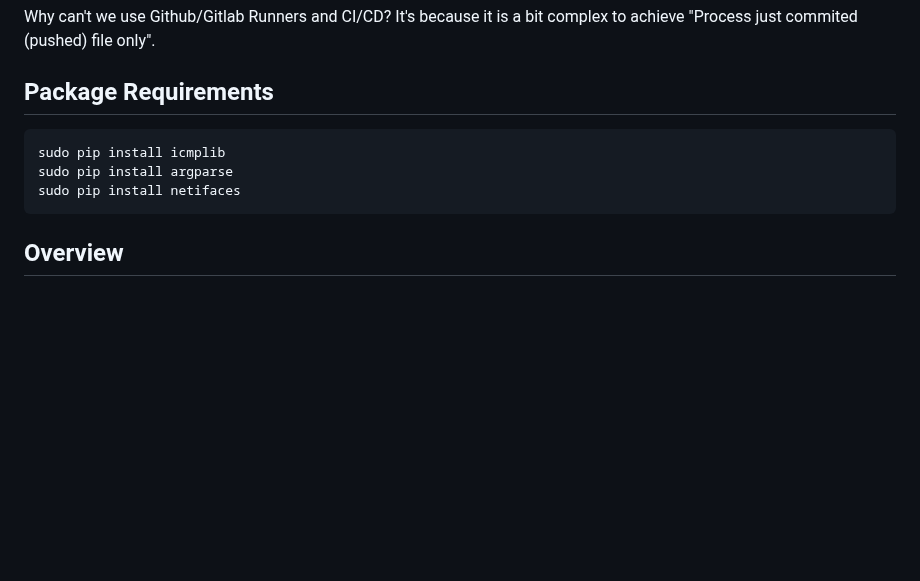
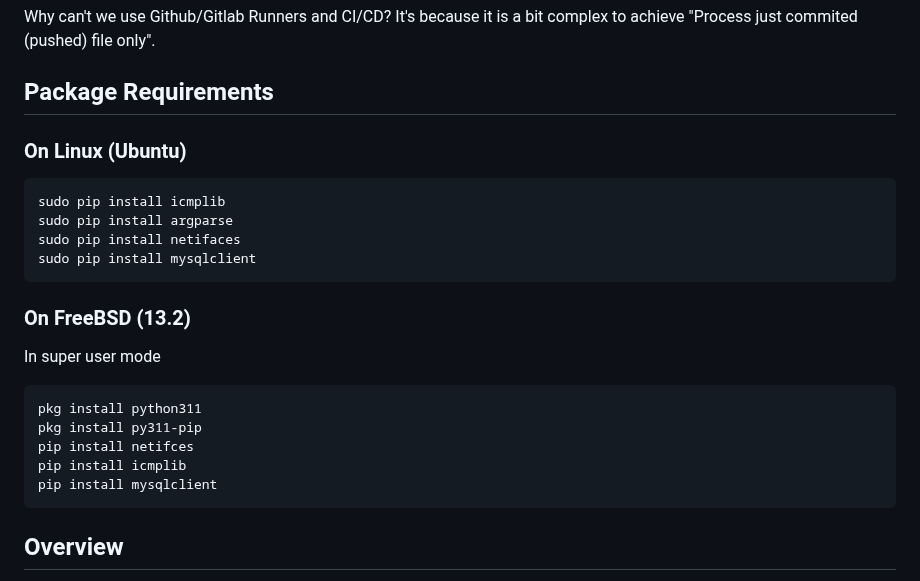
Before and after one commit to ravi688/PDV, a Markdown page: README.md, the part around the change. Rendered like a GitHub page; blank space fills up the shorter version.

````diff
--- a/README.md
+++ b/README.md
@@ -4,11 +4,23 @@ A tool to automate running C++ snippets of algorithms and data structures on dif
 Why can't we use Github/Gitlab Runners and CI/CD? It's because it is a bit complex to achieve "Process just commited (pushed) file only".
 
 ## Package Requirements
+### On Linux (Ubuntu)
 ```
 sudo pip install icmplib
 sudo pip install argparse
 sudo pip install netifaces
+sudo pip install mysqlclient
 ```
+### On FreeBSD (13.2)
+In super user mode
+```
+pkg install python311
+pkg install py311-pip
+pip install netifces
+pip install icmplib
+pip install mysqlclient
+```
+
 ## Overview
 There are three components which together make PDV work
 ### PDV Host (pdv_host.py)
````
